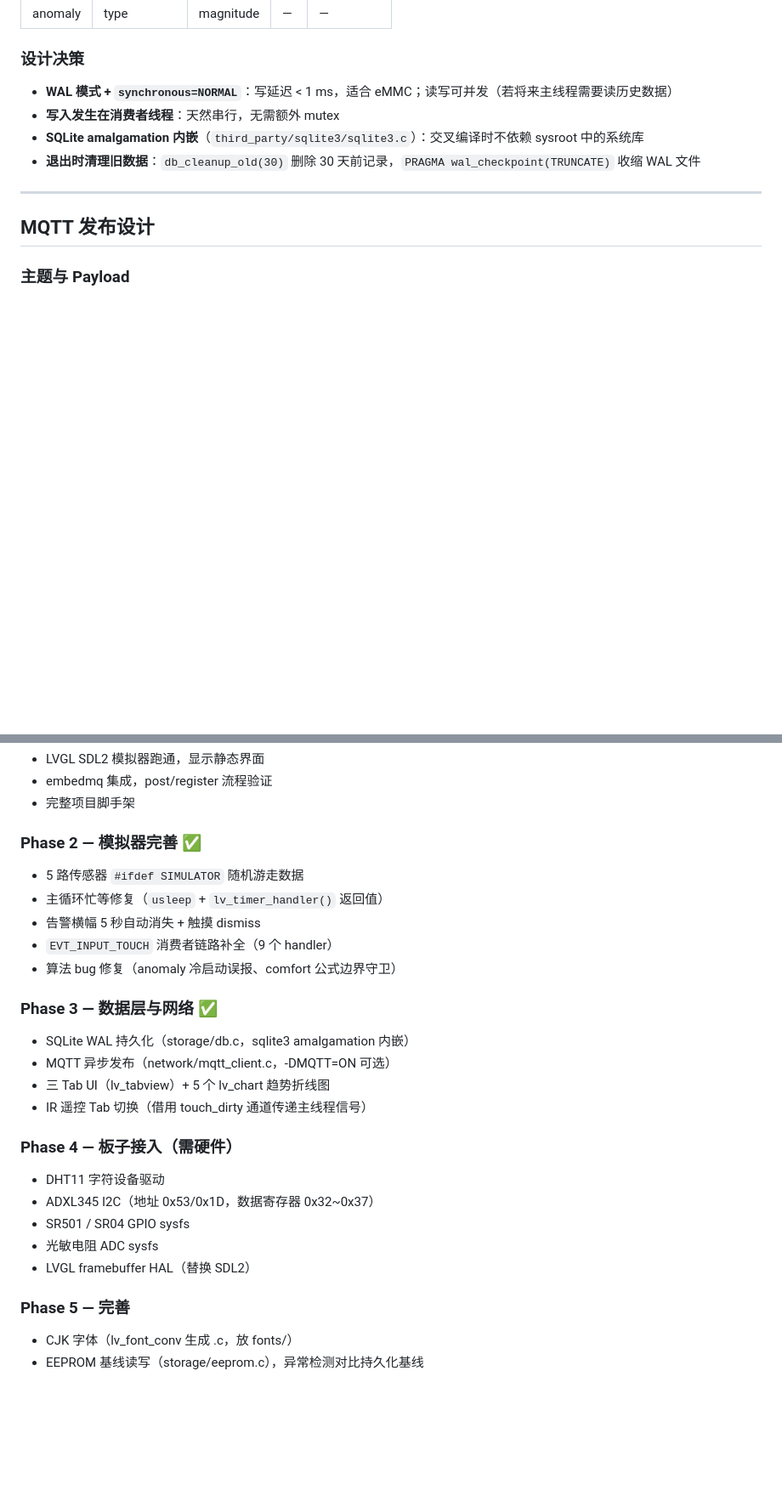
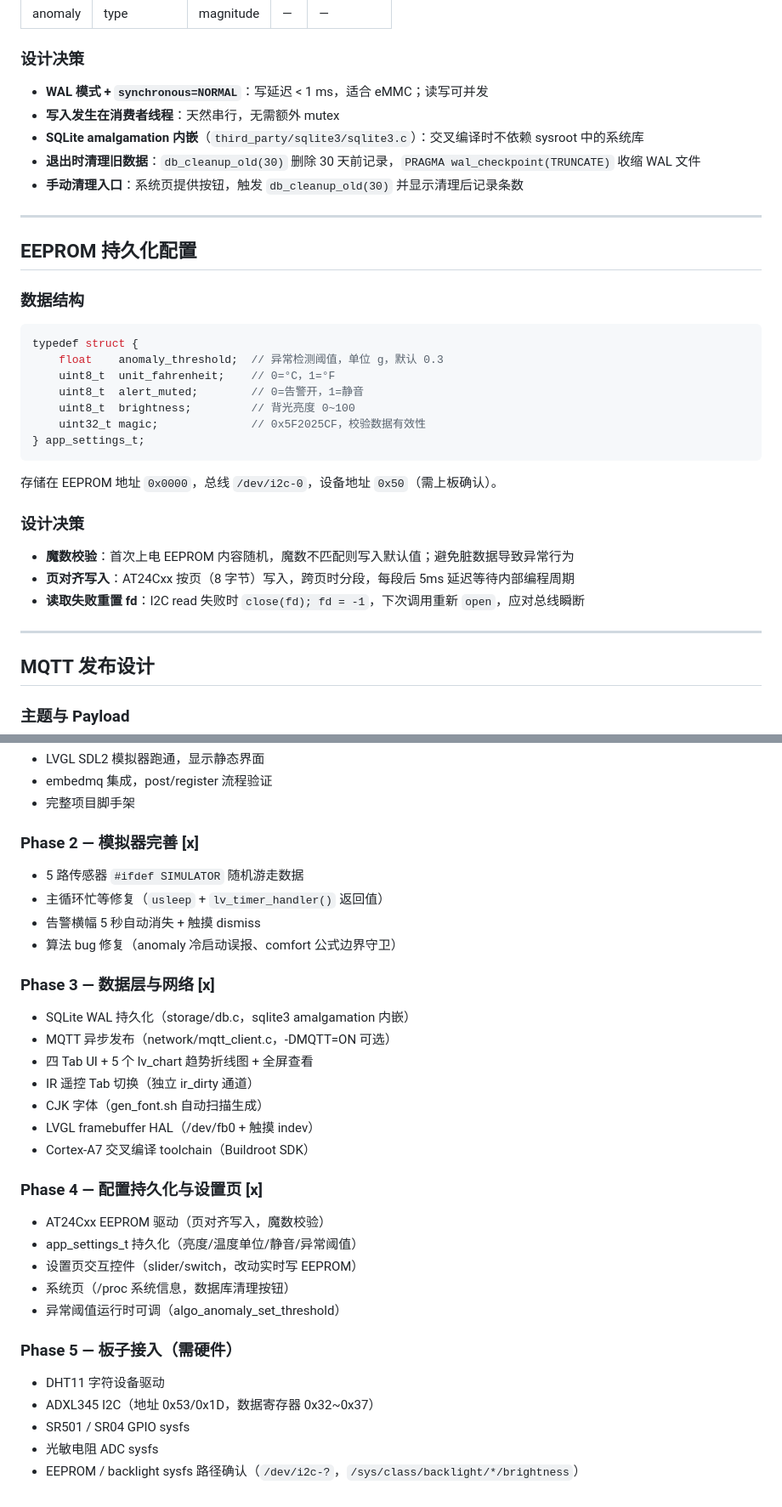
Before and after one commit to w4ysonch/sensefusion-panel, a Markdown page: docs/DESIGN.md, 2 parts joined by grey strips. Shown at 85% size. GitHub-like rendering; blank space fills up the shorter version.

````diff
--- a/docs/DESIGN.md
+++ b/docs/DESIGN.md
@@ -96,10 +96,35 @@ CREATE INDEX idx_sensor_ts ON readings(sensor, ts);
 
 ### 设计决策
 
-- **WAL 模式 + `synchronous=NORMAL`**：写延迟 < 1 ms，适合 eMMC；读写可并发（若将来主线程需要读历史数据）
+- **WAL 模式 + `synchronous=NORMAL`**：写延迟 < 1 ms，适合 eMMC；读写可并发
 - **写入发生在消费者线程**：天然串行，无需额外 mutex
 - **SQLite amalgamation 内嵌**（`third_party/sqlite3/sqlite3.c`）：交叉编译时不依赖 sysroot 中的系统库
 - **退出时清理旧数据**：`db_cleanup_old(30)` 删除 30 天前记录，`PRAGMA wal_checkpoint(TRUNCATE)` 收缩 WAL 文件
+- **手动清理入口**：系统页提供按钮，触发 `db_cleanup_old(30)` 并显示清理后记录条数
+
+---
+
+## EEPROM 持久化配置
+
+### 数据结构
+
+```c
+typedef struct {
+    float    anomaly_threshold;  // 异常检测阈值，单位 g，默认 0.3
+    uint8_t  unit_fahrenheit;    // 0=°C，1=°F
+    uint8_t  alert_muted;        // 0=告警开，1=静音
+    uint8_t  brightness;         // 背光亮度 0~100
+    uint32_t magic;              // 0x5F2025CF，校验数据有效性
+} app_settings_t;
+```
+
+存储在 EEPROM 地址 `0x0000`，总线 `/dev/i2c-0`，设备地址 `0x50`（需上板确认）。
+
+### 设计决策
+
+- **魔数校验**：首次上电 EEPROM 内容随机，魔数不匹配则写入默认值；避免脏数据导致异常行为
+- **页对齐写入**：AT24Cxx 按页（8 字节）写入，跨页时分段，每段后 5ms 延迟等待内部编程周期
+- **读取失败重置 fd**：I2C read 失败时 `close(fd); fd = -1`，下次调用重新 `open`，应对总线瞬断
 
 ---
 
@@ -188,26 +231,31 @@ CREATE INDEX idx_sensor_ts ON readings(sensor, ts);
 - embedmq 集成，post/register 流程验证
 - 完整项目脚手架
 
-### Phase 2 — 模拟器完善 ✅
+### Phase 2 — 模拟器完善 [x]
 - 5 路传感器 `#ifdef SIMULATOR` 随机游走数据
 - 主循环忙等修复（`usleep` + `lv_timer_handler()` 返回值）
 - 告警横幅 5 秒自动消失 + 触摸 dismiss
-- `EVT_INPUT_TOUCH` 消费者链路补全（9 个 handler）
 - 算法 bug 修复（anomaly 冷启动误报、comfort 公式边界守卫）
 
-### Phase 3 — 数据层与网络 ✅
+### Phase 3 — 数据层与网络 [x]
 - SQLite WAL 持久化（storage/db.c，sqlite3 amalgamation 内嵌）
 - MQTT 异步发布（network/mqtt_client.c，-DMQTT=ON 可选）
-- 三 Tab UI（lv_tabview）+ 5 个 lv_chart 趋势折线图
-- IR 遥控 Tab 切换（借用 touch_dirty 通道传递主线程信号）
+- 四 Tab UI + 5 个 lv_chart 趋势折线图 + 全屏查看
+- IR 遥控 Tab 切换（独立 ir_dirty 通道）
+- CJK 字体（gen_font.sh 自动扫描生成）
+- LVGL framebuffer HAL（/dev/fb0 + 触摸 indev）
+- Cortex-A7 交叉编译 toolchain（Buildroot SDK）
 
-### Phase 4 — 板子接入（需硬件）
+### Phase 4 — 配置持久化与设置页 [x]
+- AT24Cxx EEPROM 驱动（页对齐写入，魔数校验）
+- app_settings_t 持久化（亮度/温度单位/静音/异常阈值）
+- 设置页交互控件（slider/switch，改动实时写 EEPROM）
+- 系统页（/proc 系统信息，数据库清理按钮）
+- 异常阈值运行时可调（algo_anomaly_set_threshold）
+
+### Phase 5 — 板子接入（需硬件）
 - DHT11 字符设备驱动
 - ADXL345 I2C（地址 0x53/0x1D，数据寄存器 0x32~0x37）
 - SR501 / SR04 GPIO sysfs
 - 光敏电阻 ADC sysfs
-- LVGL framebuffer HAL（替换 SDL2）
-
-### Phase 5 — 完善
-- CJK 字体（lv_font_conv 生成 .c，放 fonts/）
-- EEPROM 基线读写（storage/eeprom.c），异常检测对比持久化基线
+- EEPROM / backlight sysfs 路径确认（`/dev/i2c-?`，`/sys/class/backlight/*/brightness`）
````
Also changed, not shown: other parts of docs/DESIGN.md (+54 -36 lines), README.md (+22 -19 lines).
